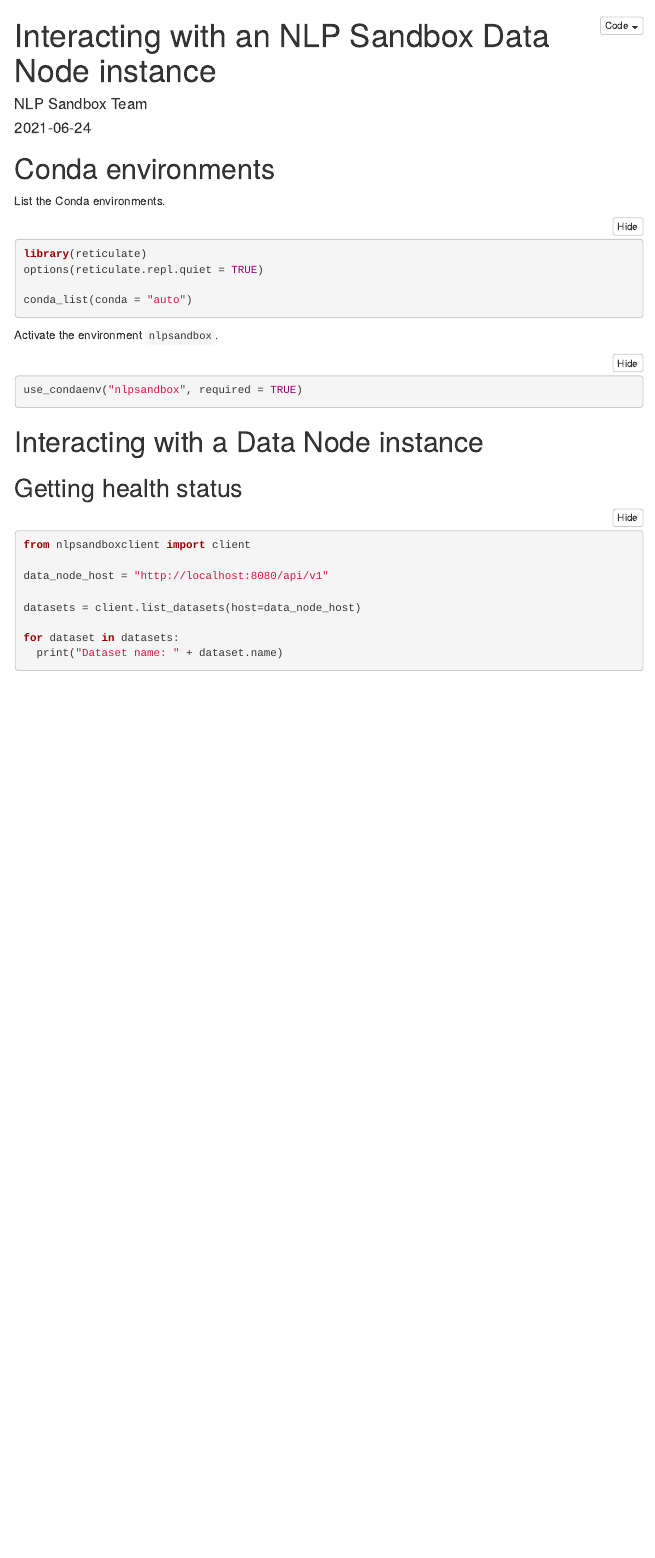
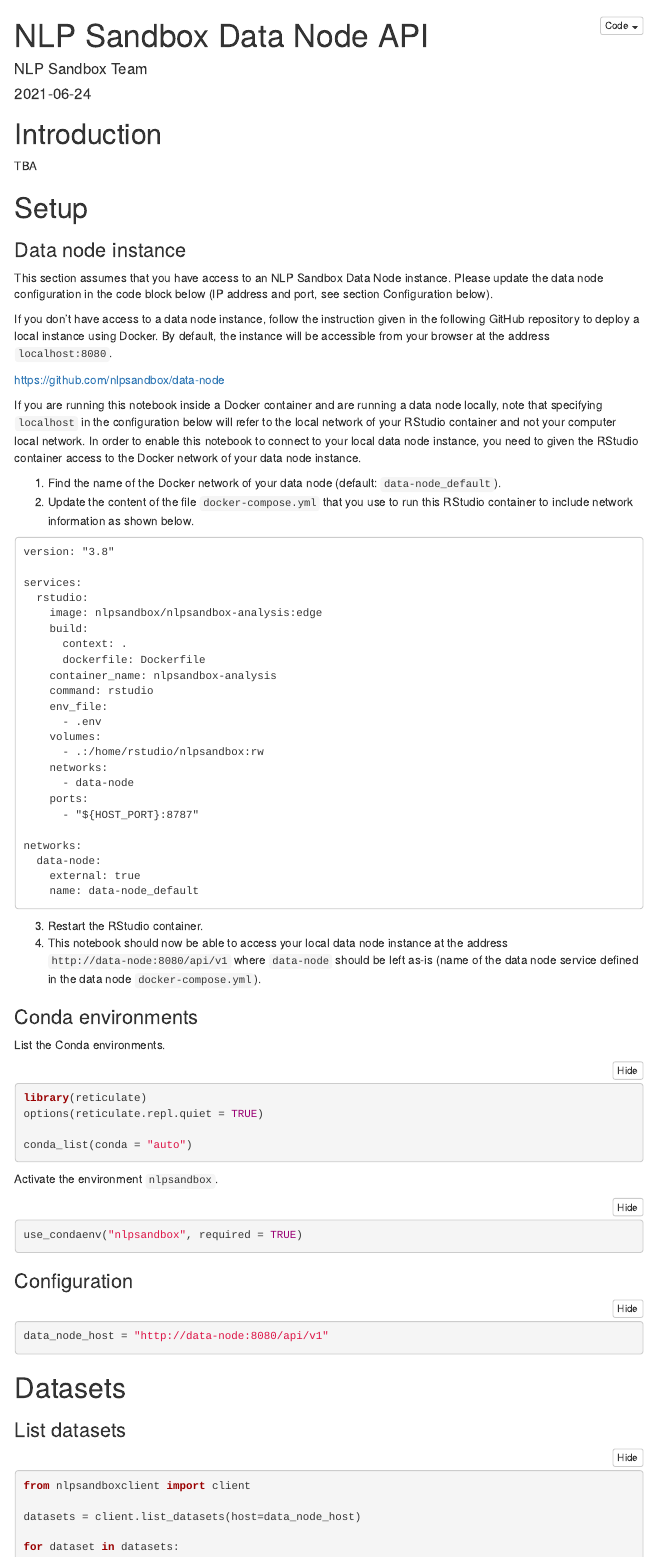
Before and after one commit to nlpsandbox/notebooks, an R Markdown document (notebooks/data-node.Rmd): the page in a window 1100 px wide, from its top. Rendered offline with R 4.5, knitr and Pandoc, with nearby package versions; the code chunks are not run, so their results and figures are left out; menus at the side of the page are left out.

Commit message:
Notebook can now access local data node instance

````diff
--- a/docker-compose.yml
+++ b/docker-compose.yml
@@ -12,5 +12,12 @@ services:
       - .env
     volumes:
       - .:/home/rstudio/nlpsandbox:rw
+    networks:
+      - data-node
     ports:
       - "${HOST_PORT}:8787"
+
+networks:
+  data-node:
+    external: true
+    name: data-node_default
--- a/notebooks/data-node.Rmd
+++ b/notebooks/data-node.Rmd
@@ -1,5 +1,5 @@
 ---
-title: "Interacting with an NLP Sandbox Data Node instance"
+title: "NLP Sandbox Data Node API"
 author: "NLP Sandbox Team"
 date: "`r Sys.Date()`"
 output:
@@ -12,7 +12,77 @@ output:
     toc: yes
 ---
 
-# Conda environments
+```{r setup, include=FALSE}
+knitr::opts_chunk$set(echo = TRUE)
+```
+
+# Introduction
+
+TBA
+
+
+
+# Setup
+
+### Data node instance
+
+This section assumes that you have access to an NLP Sandbox Data Node instance.
+Please update the data node configuration in the code block below (IP address
+and port, see section Configuration below).
+
+If you don't have access to a data node instance, follow the instruction given
+in the following GitHub repository to deploy a local instance using Docker. By
+default, the instance will be accessible from your browser at the address
+`localhost:8080`.
+
+https://github.com/nlpsandbox/data-node
+
+If you are running this notebook inside a Docker container and are running a
+data node locally, note that specifying `localhost` in the configuration below
+will refer to the local network of your RStudio container and not your computer
+local network. In order to enable this notebook to connect to your local data
+node instance, you need to given the RStudio container access to the Docker
+network of your data node instance.
+
+1. Find the name of the Docker network of your data node
+   (default: `data-node_default`).
+2. Update the content of the file `docker-compose.yml` that you use to run this
+   RStudio container to include network information as shown below.
+
+```
+version: "3.8"
+
+services:
+  rstudio:
+    image: nlpsandbox/nlpsandbox-analysis:edge
+    build:
+      context: .
+      dockerfile: Dockerfile
+    container_name: nlpsandbox-analysis
+    command: rstudio
+    env_file:
+      - .env
+    volumes:
+      - .:/home/rstudio/nlpsandbox:rw
+    networks:
+      - data-node
+    ports:
+      - "${HOST_PORT}:8787"
+
+networks:
+  data-node:
+    external: true
+    name: data-node_default
+```
+
+3. Restart the RStudio container.
+4. This notebook should now be able to access your local data node instance at
+   the address `http://data-node:8080/api/v1` where `data-node` should be left
+   as-is (name of the data node service defined in the data node
+   `docker-compose.yml`).
+
+
+### Conda environments
 
 List the Conda environments.
 
@@ -29,17 +99,27 @@ Activate the environment `nlpsandbox`.
 use_condaenv("nlpsandbox", required = TRUE)
 ```
 
-# Interacting with a Data Node instance
 
-## Getting health status
+
+### Configuration
+
+```{python}
+data_node_host = "http://data-node:8080/api/v1"
+```
+
+
+
+
+# Datasets
+
+### List datasets
 
 ```{python}
 from nlpsandboxclient import client
 
-data_node_host = "http://localhost:8080/api/v1"
-
 datasets = client.list_datasets(host=data_node_host)
 
 for dataset in datasets:
-  print("Dataset name: " + dataset.name)
+  print(dataset)
+
 ```
````
Also changed, not shown: python/list_datasets.py (added, +8 -0 lines).
